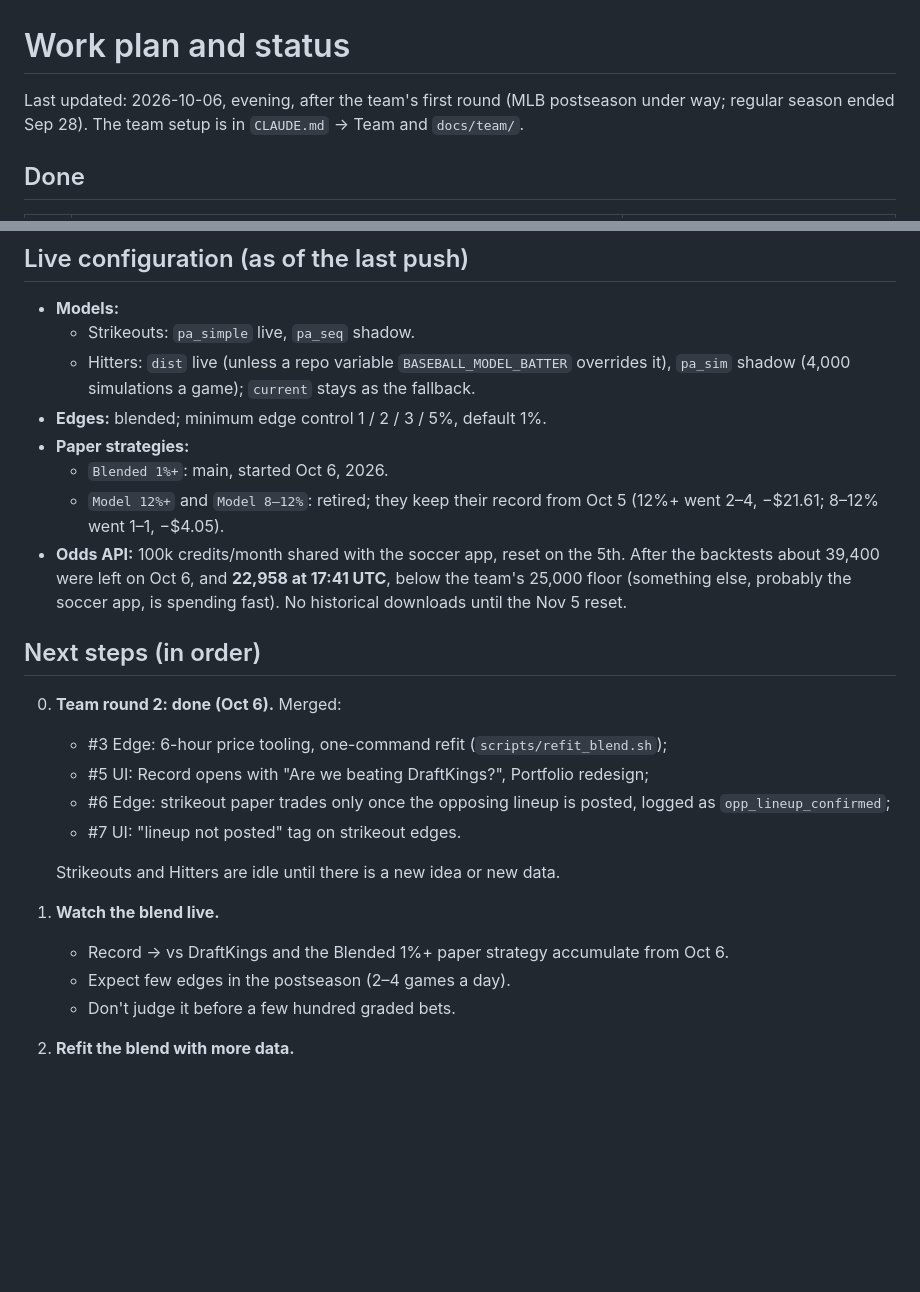
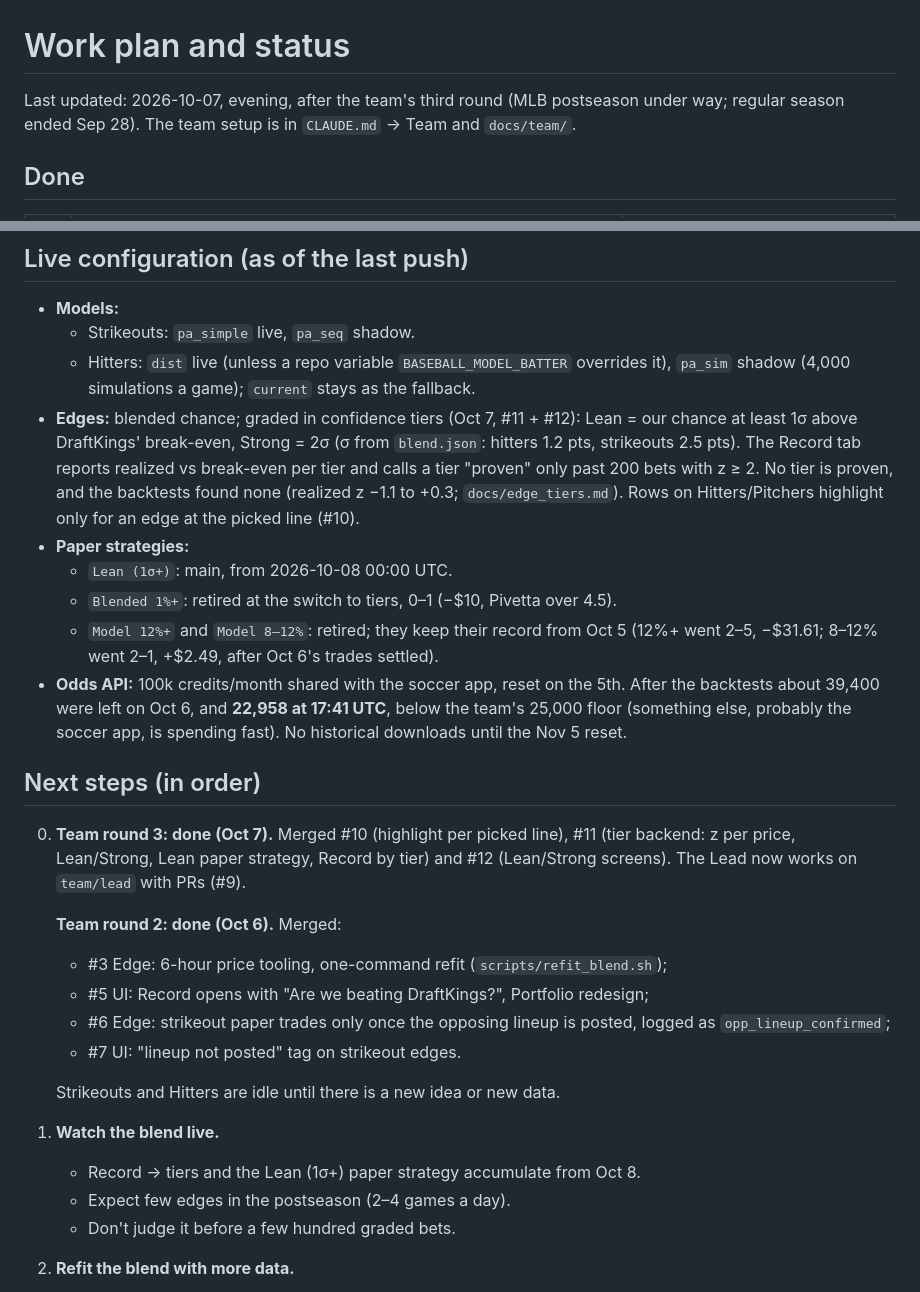
Before and after one commit to phat-d0/Baseball_Stats, a Markdown page: docs/WORK_PLAN.md, 2 parts joined by grey strips. GitHub-like rendering; blank space fills up the shorter version.

Commit message:
Work plan: round 3 (confidence tiers) merged
Co-Authored-By: Claude Opus 5.5 <noreply@anthropic.com>
Claude-Session: https://claude.ai/code/session_01KJq9DXdy6f5BygSys7RpVc

```diff
--- a/docs/WORK_PLAN.md
+++ b/docs/WORK_PLAN.md
@@ -1,6 +1,6 @@
 # Work plan and status
 
-Last updated: 2026-10-06, evening, after the team's first round (MLB postseason under way;
+Last updated: 2026-10-07, evening, after the team's third round (MLB postseason under way;
 regular season ended Sep 28). The team setup is in `CLAUDE.md` → Team and `docs/team/`.
 
 ## Done
@@ -32,11 +32,17 @@ regular season ended Sep 28). The team setup is in `CLAUDE.md` → Team and `doc
   - Strikeouts: `pa_simple` live, `pa_seq` shadow.
   - Hitters: `dist` live (unless a repo variable `BASEBALL_MODEL_BATTER` overrides it),
     `pa_sim` shadow (4,000 simulations a game); `current` stays as the fallback.
-- **Edges:** blended; minimum edge control 1 / 2 / 3 / 5%, default 1%.
+- **Edges:** blended chance; graded in confidence tiers (Oct 7, #11 + #12): Lean = our
+  chance at least 1σ above DraftKings' break-even, Strong = 2σ (σ from `blend.json`:
+  hitters 1.2 pts, strikeouts 2.5 pts). The Record tab reports realized vs break-even per
+  tier and calls a tier "proven" only past 200 bets with z ≥ 2. No tier is proven, and
+  the backtests found none (realized z −1.1 to +0.3; `docs/edge_tiers.md`). Rows on
+  Hitters/Pitchers highlight only for an edge at the picked line (#10).
 - **Paper strategies:**
-  - `Blended 1%+`: main, started Oct 6, 2026.
+  - `Lean (1σ+)`: main, from 2026-10-08 00:00 UTC.
+  - `Blended 1%+`: retired at the switch to tiers, 0–1 (−$10, Pivetta over 4.5).
   - `Model 12%+` and `Model 8–12%`: retired; they keep their record from Oct 5 (12%+ went
-    2–4, −$21.61; 8–12% went 1–1, −$4.05).
+    2–5, −$31.61; 8–12% went 2–1, +$2.49, after Oct 6's trades settled).
 - **Odds API:** 100k credits/month shared with the soccer app, reset on the 5th. After
   the backtests about 39,400 were left on Oct 6, and **22,958 at 17:41 UTC**, below the
   team's 25,000 floor (something else, probably the soccer app, is spending fast). No
@@ -44,7 +50,11 @@ regular season ended Sep 28). The team setup is in `CLAUDE.md` → Team and `doc
 
 ## Next steps (in order)
 
-0. **Team round 2: done (Oct 6).** Merged:
+0. **Team round 3: done (Oct 7).** Merged #10 (highlight per picked line), #11 (tier
+   backend: z per price, Lean/Strong, Lean paper strategy, Record by tier) and #12
+   (Lean/Strong screens). The Lead now works on `team/lead` with PRs (#9).
+
+   **Team round 2: done (Oct 6).** Merged:
    - #3 Edge: 6-hour price tooling, one-command refit (`scripts/refit_blend.sh`);
    - #5 UI: Record opens with "Are we beating DraftKings?", Portfolio redesign;
    - #6 Edge: strikeout paper trades only once the opposing lineup is posted, logged
@@ -53,7 +63,7 @@ regular season ended Sep 28). The team setup is in `CLAUDE.md` → Team and `doc
 
    Strikeouts and Hitters are idle until there is a new idea or new data.
 1. **Watch the blend live.**
-   - Record → vs DraftKings and the Blended 1%+ paper strategy accumulate from Oct 6.
+   - Record → tiers and the Lean (1σ+) paper strategy accumulate from Oct 8.
    - Expect few edges in the postseason (2–4 games a day).
    - Don't judge it before a few hundred graded bets.
 2. **Refit the blend with more data.**
```
